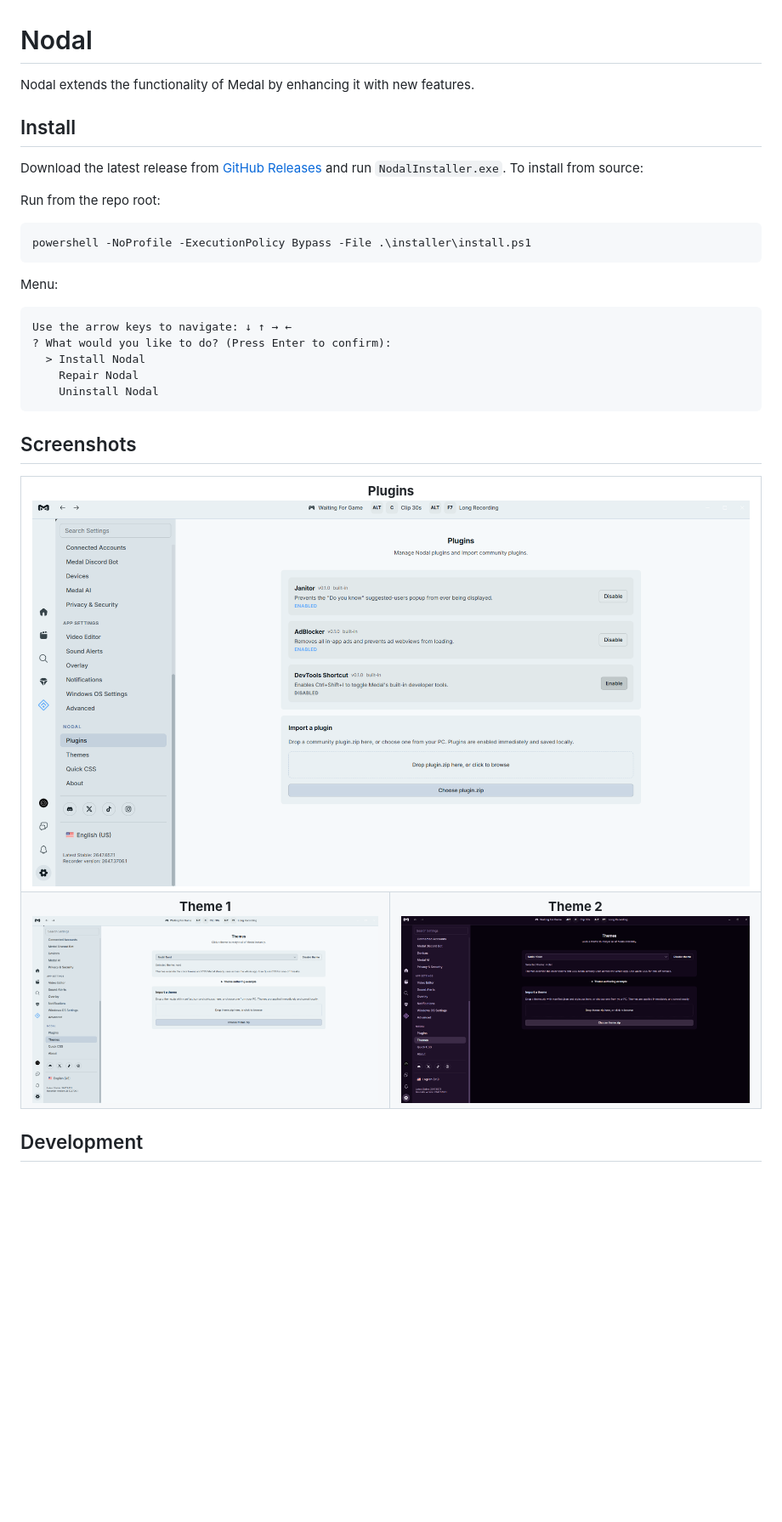
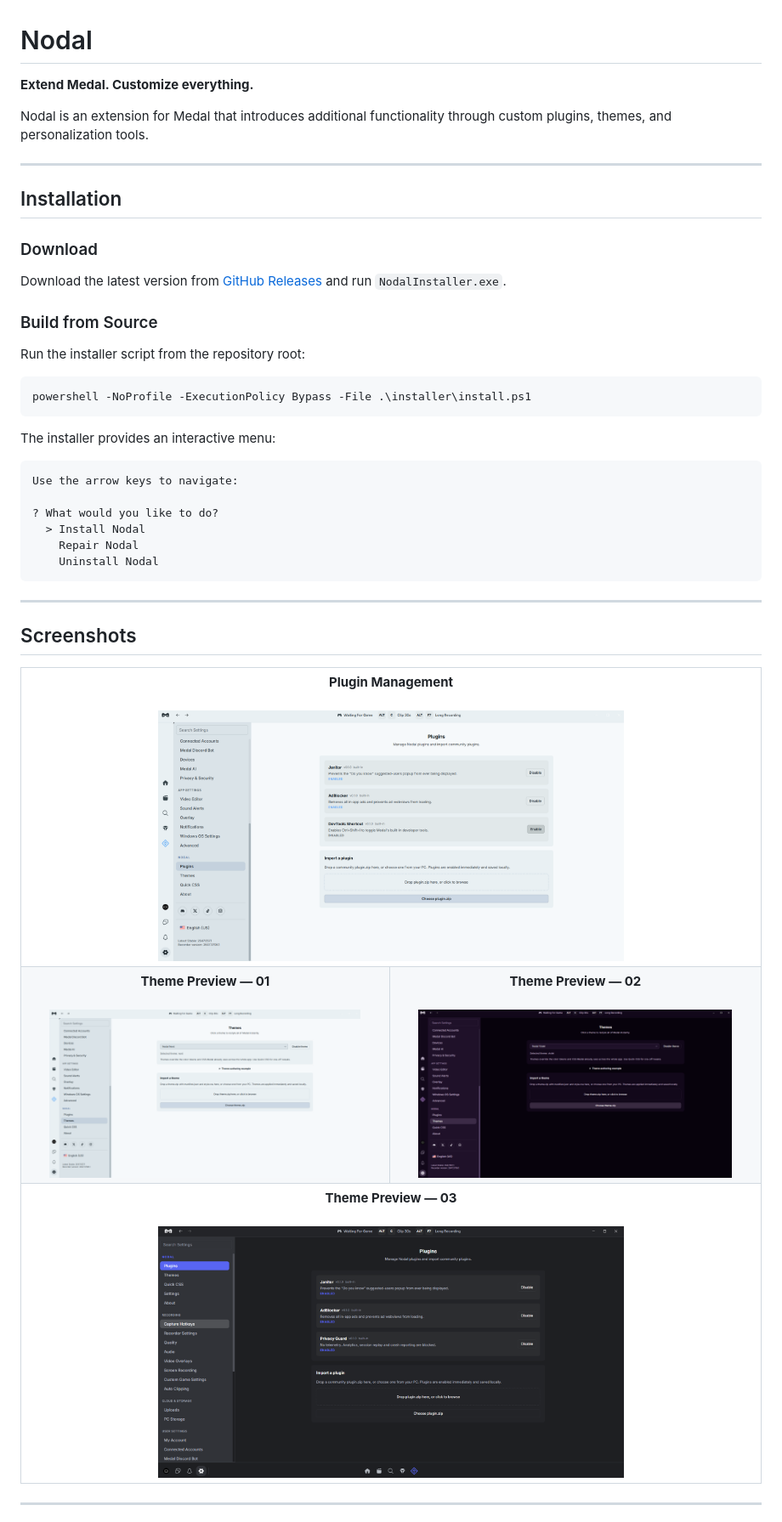
Before and after one commit to krushna06/Nodal, a Markdown page: README.md, the part around one of its changes. Shown at 85% size. Rendered like a GitHub page; pictures changed too: screenshots/Theme3.png (added); blank space fills up the shorter version.

Commit message:
docs: redesign README and update screenshots

````diff
--- a/README.md
+++ b/README.md
@@ -1,39 +1,64 @@
 # Nodal
 
-Nodal extends the functionality of Medal by enhancing it with new features.
+**Extend Medal. Customize everything.**
 
-## Install
+Nodal is an extension for Medal that introduces additional functionality through custom plugins, themes, and personalization tools.
 
-Download the latest release from [GitHub Releases](https://github.com/krushna06/Nodal/releases) and run `NodalInstaller.exe`.
-To install from source:
+---
 
-Run from the repo root:
+## Installation
+
+### Download
+
+Download the latest version from [GitHub Releases](https://github.com/krushna06/Nodal/releases) and run `NodalInstaller.exe`.
+
+### Build from Source
+
+Run the installer script from the repository root:
 
 ```powershell
 powershell -NoProfile -ExecutionPolicy Bypass -File .\installer\install.ps1
 ```
 
-Menu:
+The installer provides an interactive menu:
 
 ```text
-Use the arrow keys to navigate: ↓ ↑ → ←
-? What would you like to do? (Press Enter to confirm):
+Use the arrow keys to navigate:
+
+? What would you like to do?
   > Install Nodal
     Repair Nodal
     Uninstall Nodal
 ```
 
+---
+
 ## Screenshots
 
 <table>
   <tr>
-    <td colspan="2" align="center"><b>Plugins</b><br><img src="screenshots/Plugins.png" width="100%"></td>
+    <td colspan="2" align="center">
+      <b>Plugin Management</b><br><br>
+      <img src="screenshots/Plugins.png" width="65%">
+    </td>
   </tr>
   <tr>
-    <td align="center"><b>Theme 1</b><br><img src="screenshots/Theme1.png" width="100%"></td>
-    <td align="center"><b>Theme 2</b><br><img src="screenshots/Theme2.png" width="100%"></td>
+    <td align="center">
+      <b>Theme Preview — 01</b><br><br>
+      <img src="screenshots/Theme1.png" width="90%">
+    </td>
+    <td align="center">
+      <b>Theme Preview — 02</b><br><br>
+      <img src="screenshots/Theme2.png" width="90%">
+    </td>
+  </tr>
+  <tr>
+    <td colspan="2" align="center">
+      <b>Theme Preview — 03</b><br><br>
+      <img src="screenshots/Theme3.png" width="65%">
+    </td>
   </tr>
 </table>
 
-## Development
+---
 
````
Also changed, not shown: other parts of README.md (+178 -25 lines).
